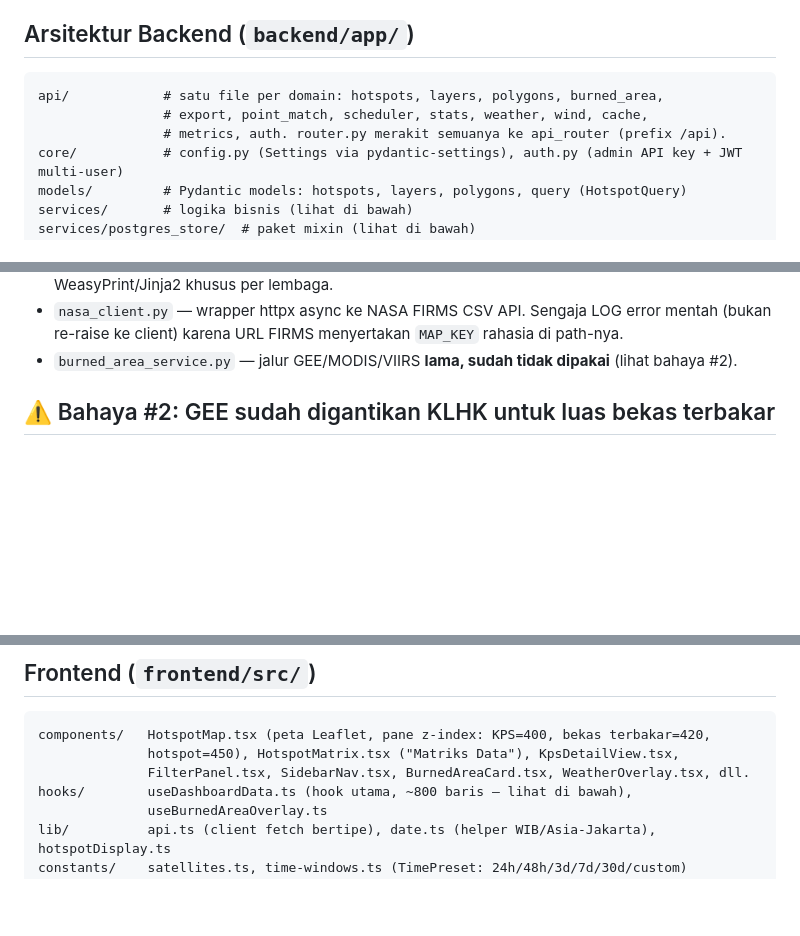
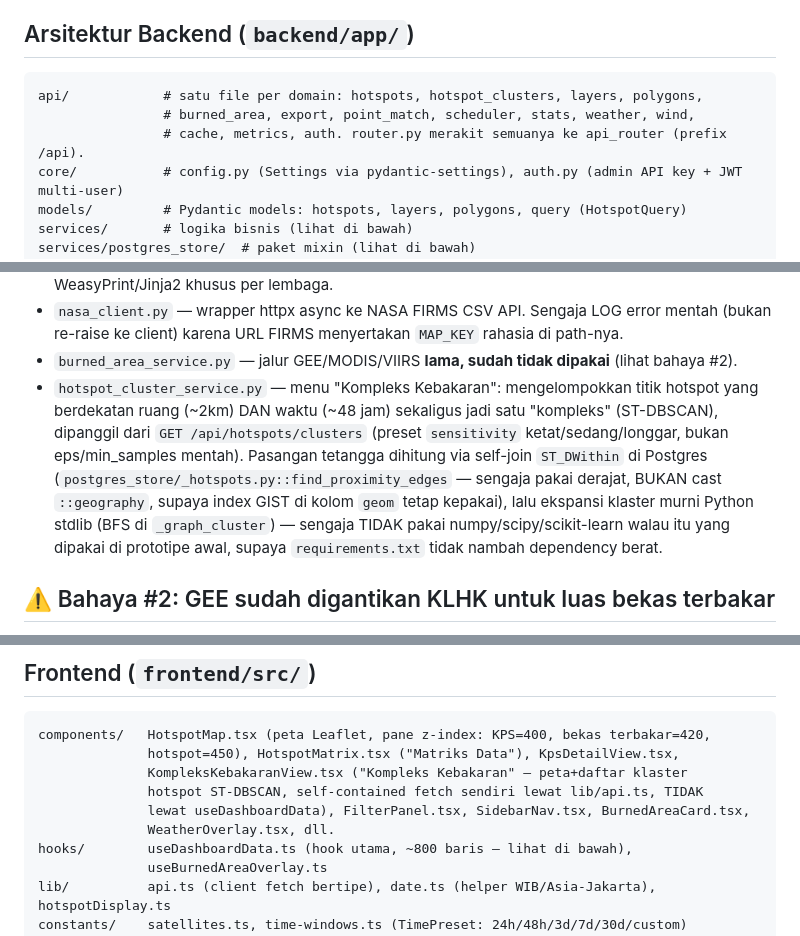
Before and after one commit to ryandshine/etaseneu, a Markdown page: CLAUDE.md, 3 parts joined by grey strips. GitHub-like rendering; blank space fills up the shorter version.

Commit message:
docs: update CLAUDE.md untuk fitur Kompleks Kebakaran
Co-Authored-By: Claude Sonnet 5 <noreply@anthropic.com>
Claude-Session: https://claude.ai/code/session_01WinUAuRb5z9fHQKn7UwpME

````diff
--- a/CLAUDE.md
+++ b/CLAUDE.md
@@ -33,9 +33,9 @@ Sebelum menjalankan skrip satu-kali (migrasi data, backfill, dsb.) terhadap DB i
 ## Arsitektur Backend (`backend/app/`)
 
 ```
-api/            # satu file per domain: hotspots, layers, polygons, burned_area,
-                # export, point_match, scheduler, stats, weather, wind, cache,
-                # metrics, auth. router.py merakit semuanya ke api_router (prefix /api).
+api/            # satu file per domain: hotspots, hotspot_clusters, layers, polygons,
+                # burned_area, export, point_match, scheduler, stats, weather, wind,
+                # cache, metrics, auth. router.py merakit semuanya ke api_router (prefix /api).
 core/           # config.py (Settings via pydantic-settings), auth.py (admin API key + JWT multi-user)
 models/         # Pydantic models: hotspots, layers, polygons, query (HotspotQuery)
 services/       # logika bisnis (lihat di bawah)
@@ -97,6 +97,14 @@ Karena `connection()` pakai `autocommit=True`, temp table butuh `ON COMMIT PRESE
 - `nasa_client.py` — wrapper httpx async ke NASA FIRMS CSV API. Sengaja LOG error mentah (bukan
   re-raise ke client) karena URL FIRMS menyertakan `MAP_KEY` rahasia di path-nya.
 - `burned_area_service.py` — jalur GEE/MODIS/VIIRS **lama, sudah tidak dipakai** (lihat bahaya #2).
+- `hotspot_cluster_service.py` — menu "Kompleks Kebakaran": mengelompokkan titik hotspot yang
+  berdekatan ruang (~2km) DAN waktu (~48 jam) sekaligus jadi satu "kompleks" (ST-DBSCAN), dipanggil
+  dari `GET /api/hotspots/clusters` (preset `sensitivity` ketat/sedang/longgar, bukan eps/min_samples
+  mentah). Pasangan tetangga dihitung via self-join `ST_DWithin` di Postgres
+  (`postgres_store/_hotspots.py::find_proximity_edges` — sengaja pakai derajat, BUKAN cast
+  `::geography`, supaya index GIST di kolom `geom` tetap kepakai), lalu ekspansi klaster murni Python
+  stdlib (BFS di `_graph_cluster`) — sengaja TIDAK pakai numpy/scipy/scikit-learn walau itu yang
+  dipakai di prototipe awal, supaya `requirements.txt` tidak nambah dependency berat.
 
 ## ⚠️ Bahaya #2: GEE sudah digantikan KLHK untuk luas bekas terbakar
 
@@ -117,7 +125,10 @@ serialize geometry hasil parsingnya ke JSON, wajib `json.dumps(geom, default=flo
 ```
 components/   HotspotMap.tsx (peta Leaflet, pane z-index: KPS=400, bekas terbakar=420,
               hotspot=450), HotspotMatrix.tsx ("Matriks Data"), KpsDetailView.tsx,
-              FilterPanel.tsx, SidebarNav.tsx, BurnedAreaCard.tsx, WeatherOverlay.tsx, dll.
+              KompleksKebakaranView.tsx ("Kompleks Kebakaran" — peta+daftar klaster
+              hotspot ST-DBSCAN, self-contained fetch sendiri lewat lib/api.ts, TIDAK
+              lewat useDashboardData), FilterPanel.tsx, SidebarNav.tsx, BurnedAreaCard.tsx,
+              WeatherOverlay.tsx, dll.
 hooks/        useDashboardData.ts (hook utama, ~800 baris — lihat di bawah),
               useBurnedAreaOverlay.ts
 lib/          api.ts (client fetch bertipe), date.ts (helper WIB/Asia-Jakarta), hotspotDisplay.ts
````
